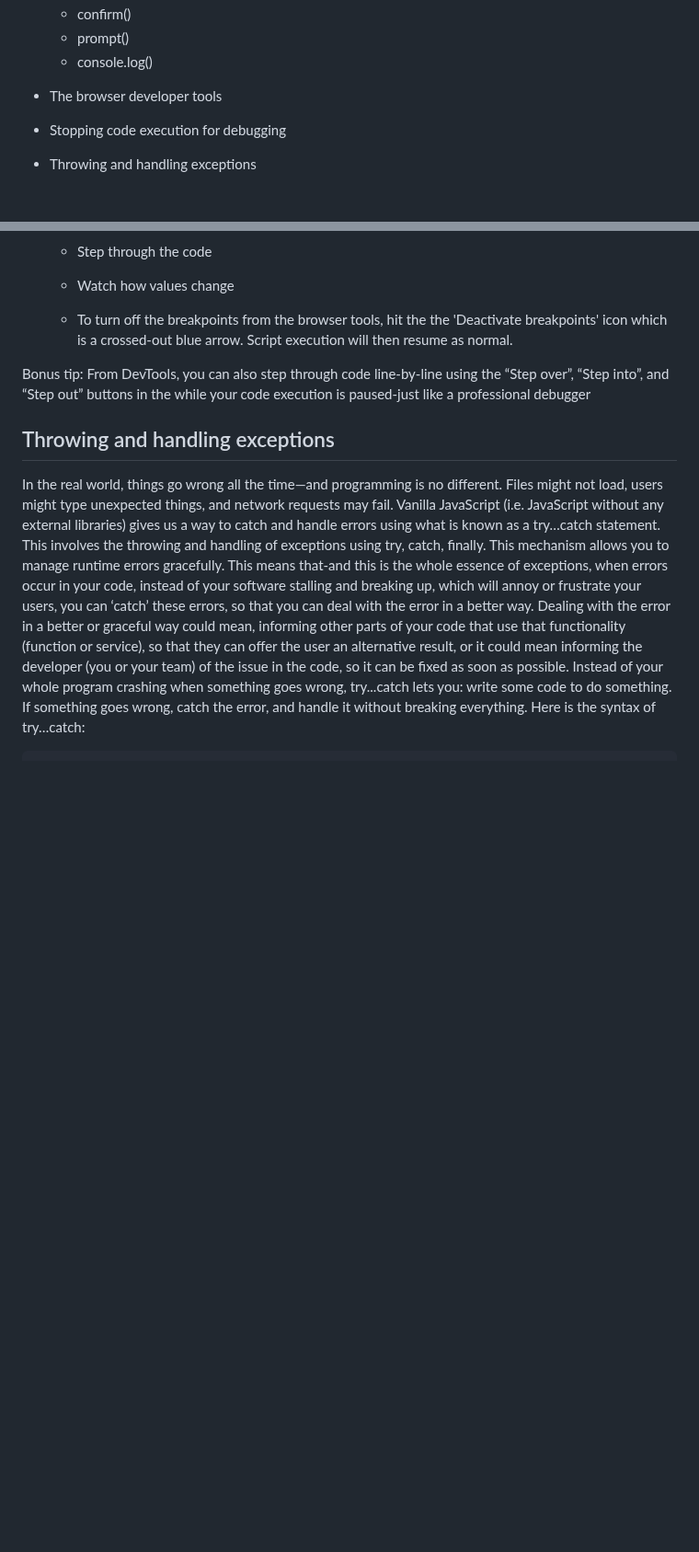
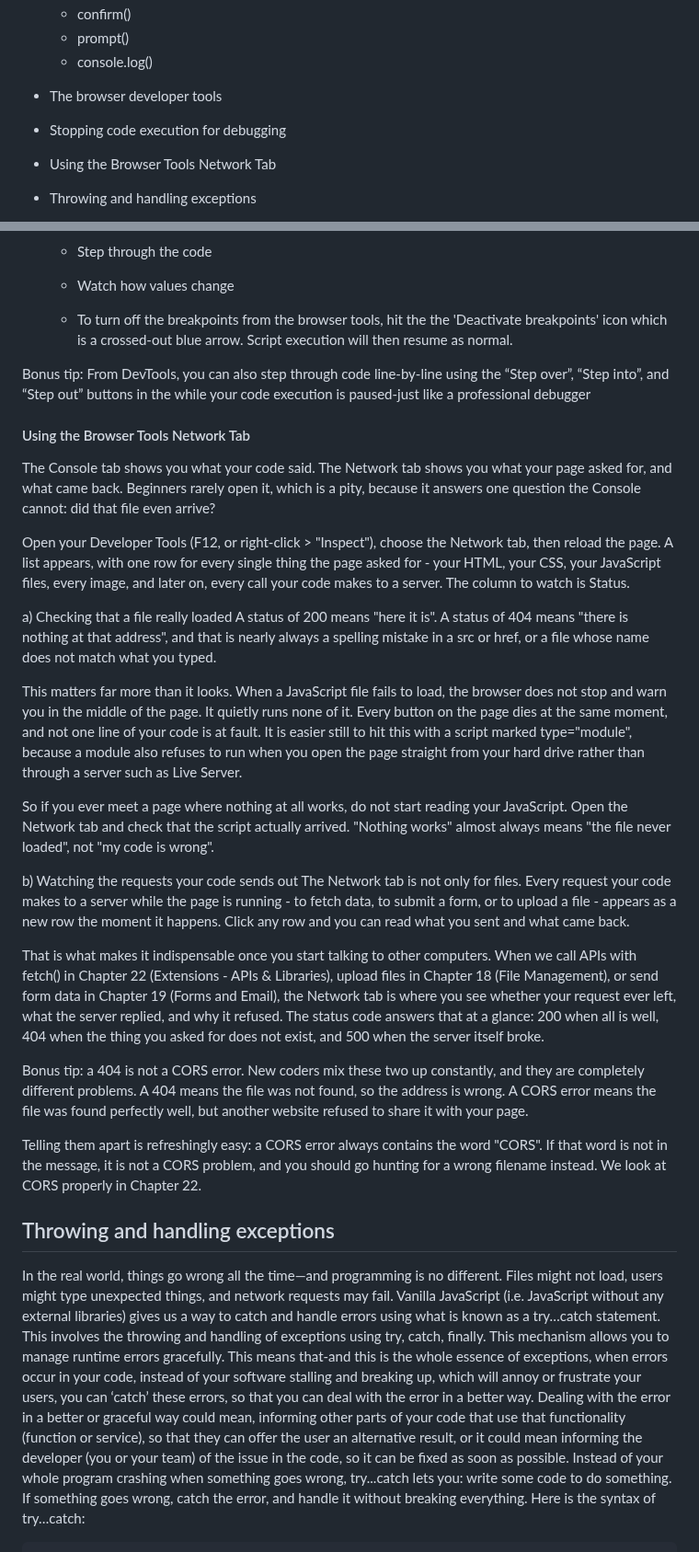
Before and after one commit to gustavNdamukong/javascriptUKPL, a Markdown page: Chapter21-ErrorDebuggingAndTesting/errorDebuggingAndTesting.md, 2 parts joined by grey strips. Shown at 92% size. GitHub-like rendering; blank space fills up the shorter version.

Commit message:
Ch 21: add "Using the Browser Tools Network Tab"
Chapter 21 taught debugging without ever mentioning the Network tab.
Adds it as a second subheading under "The browser developer tools",
alongside the breakpoints section.

Covers, in plain terms for a first-time coder:
- reading the Status column; 200 vs 404
- why a script that fails to load kills every button silently, and why
  a type="module" script is likelier still to do it (it will not run
  from file://) — so "nothing works" means "the file never loaded"
- watching outgoing requests, cross-referenced to the chapters that
  make them: Ch 22 (fetch/APIs), Ch 18 (uploads), Ch 19 (form sending)
- a closing tip: a 404 is not a CORS error. A CORS error always
  contains the word "CORS".

Listed in both the chapter's own contents and the book contents.

Prose paragraphs kept at 2-space indent so no block trips the
4-space code-block rule; verified by rendering — the section emits
h4 + 9 p, zero pre.

555 words / ~1.7 pages. Projected total 777pp, spine 1.7492in
against a cover built at 1.7500in.

Gates: checkCodeProse 0, checkPlaceholders 0/0/0.

Co-Authored-By: Claude Opus 5 (1M context) <noreply@anthropic.com>
Claude-Session: https://claude.ai/code/session_01MoZke7omCqornn2GCnvK1U

```diff
--- a/Chapter21-ErrorDebuggingAndTesting/errorDebuggingAndTesting.md
+++ b/Chapter21-ErrorDebuggingAndTesting/errorDebuggingAndTesting.md
@@ -11,6 +11,7 @@
   - console.log()
 - The browser developer tools
 - Stopping code execution for debugging
+- Using the Browser Tools Network Tab
 - Throwing and handling exceptions
   - The throw statement
     - Custom exceptions
@@ -388,6 +389,28 @@ Bonus tip:
   debugger
 
 
+#### Using the Browser Tools Network Tab
+  The Console tab shows you what your code said. The Network tab shows you what your page asked for, and what came back. Beginners rarely open it, which is a pity, because it answers one question the Console cannot: did that file even arrive?
+
+  Open your Developer Tools (F12, or right-click > "Inspect"), choose the Network tab, then reload the page. A list appears, with one row for every single thing the page asked for - your HTML, your CSS, your JavaScript files, every image, and later on, every call your code makes to a server. The column to watch is Status.
+
+  a) Checking that a file really loaded
+    A status of 200 means "here it is". A status of 404 means "there is nothing at that address", and that is nearly always a spelling mistake in a src or href, or a file whose name does not match what you typed.
+
+  This matters far more than it looks. When a JavaScript file fails to load, the browser does not stop and warn you in the middle of the page. It quietly runs none of it. Every button on the page dies at the same moment, and not one line of your code is at fault. It is easier still to hit this with a script marked type="module", because a module also refuses to run when you open the page straight from your hard drive rather than through a server such as Live Server.
+
+  So if you ever meet a page where nothing at all works, do not start reading your JavaScript. Open the Network tab and check that the script actually arrived. "Nothing works" almost always means "the file never loaded", not "my code is wrong".
+
+  b) Watching the requests your code sends out
+    The Network tab is not only for files. Every request your code makes to a server while the page is running - to fetch data, to submit a form, or to upload a file - appears as a new row the moment it happens. Click any row and you can read what you sent and what came back.
+
+  That is what makes it indispensable once you start talking to other computers. When we call APIs with fetch() in Chapter 22 (Extensions - APIs & Libraries), upload files in Chapter 18 (File Management), or send form data in Chapter 19 (Forms and Email), the Network tab is where you see whether your request ever left, what the server replied, and why it refused. The status code answers that at a glance: 200 when all is well, 404 when the thing you asked for does not exist, and 500 when the server itself broke.
+
+Bonus tip: a 404 is not a CORS error.
+  New coders mix these two up constantly, and they are completely different problems. A 404 means the file was not found, so the address is wrong. A CORS error means the file was found perfectly well, but another website refused to share it with your page.
+
+  Telling them apart is refreshingly easy: a CORS error always contains the word "CORS". If that word is not in the message, it is not a CORS problem, and you should go hunting for a wrong filename instead. We look at CORS properly in Chapter 22.
+
 ## Throwing and handling exceptions
   In the real world, things go wrong all the time—and programming is no different. Files might not load, users might type unexpected things, and network requests may fail. Vanilla JavaScript (i.e. JavaScript without any external libraries) gives us a way to catch and handle errors using what is known as a try…catch statement. This involves the throwing and handling of exceptions using try, catch, finally. This mechanism allows you to manage runtime errors gracefully. This means that-and this is the whole essence of exceptions, when errors occur in your code, instead of your software stalling and breaking up, which will annoy or frustrate your users, you can ‘catch’ these errors, so that you can deal with the error in a better way. Dealing with the error in a better or graceful way could mean, informing other parts of your code that use that functionality (function or service), so that they can offer the user an alternative result, or it could mean informing the developer (you or your team) of the issue in the code, so it can be fixed as soon as possible. Instead of your whole program crashing when something goes wrong, try...catch lets you:
 write some code to do something. If something goes wrong, catch the error, and handle it without breaking everything. Here is the syntax of try…catch:
```
Also changed, not shown: other parts of Chapter21-ErrorDebuggingAndTesting/errorDebuggingAndTesting.md (+10 -5 lines), ContentsAndPreface.md (+1 -0 lines).
